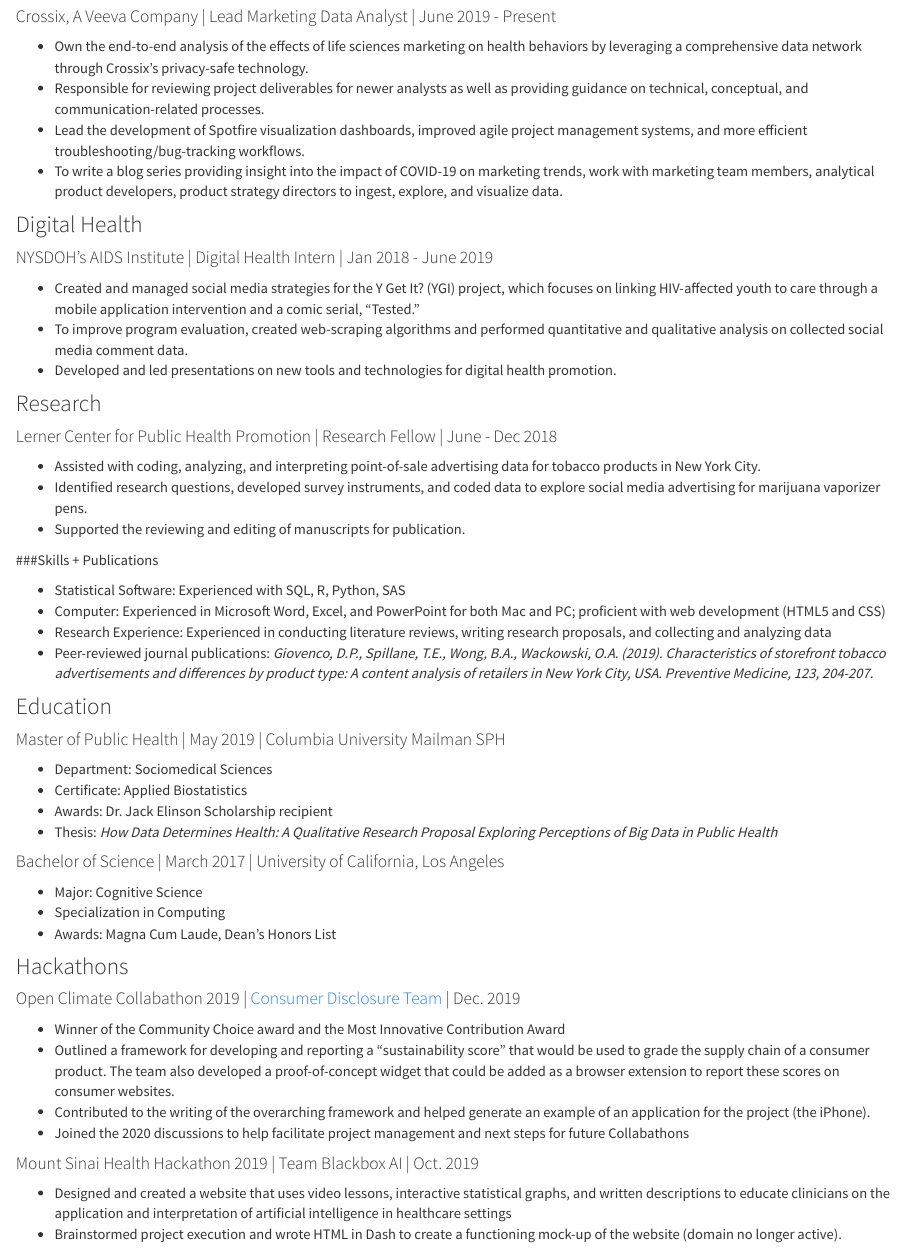
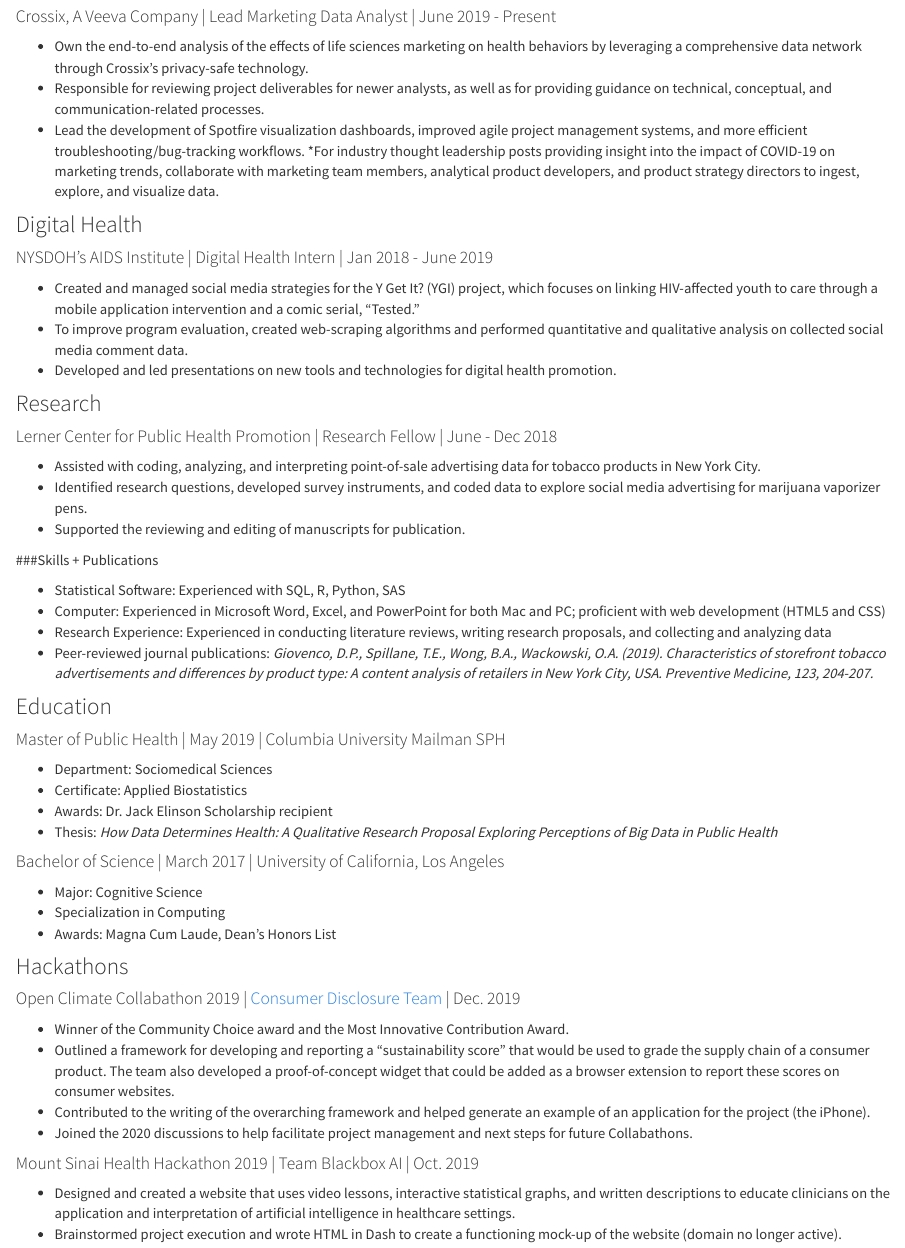
Before and after one commit to bryce-wong/bryce-wong.github.io, an R Markdown document (CV.Rmd): the page in a window 1100 px wide, from 170 px down. Rendered offline with R 4.5, knitr and Pandoc, with nearby package versions.

Commit message:
Made some more spelling and sentence flow fixes

```diff
--- a/CV.Rmd
+++ b/CV.Rmd
@@ -6,9 +6,9 @@
 
 #### Crossix, A Veeva Company | Lead Marketing Data Analyst | June 2019 - Present
 * Own the end-to-end analysis of the effects of life sciences marketing on health behaviors by leveraging a comprehensive data network through Crossix’s privacy-safe technology.
-* Responsible for reviewing project deliverables for newer analysts as well as providing guidance on technical, conceptual, and communication-related processes.
+* Responsible for reviewing project deliverables for newer analysts, as well as for providing guidance on technical, conceptual, and communication-related processes.
 * Lead the development of Spotfire visualization dashboards, improved agile project management systems, and more efficient troubleshooting/bug-tracking workflows.
-* To write a blog series providing insight into the impact of COVID-19 on marketing trends, work with marketing team members, analytical product developers, product strategy directors to ingest, explore, and visualize data.
+*For industry thought leadership posts providing insight into the impact of COVID-19 on marketing trends, collaborate with marketing team members, analytical product developers, and product strategy directors to ingest, explore, and visualize data.
 
 ### Digital Health
 
@@ -47,13 +47,13 @@
 ### Hackathons
 
 #### Open Climate Collabathon 2019 | [Consumer Disclosure Team](https://collabathon-docs.openclimate.earth/hacks/team-contributions/consumer-disclosure-and-sustainable-supply-chains) | Dec. 2019
-*	Winner of the Community Choice award and the Most Innovative Contribution Award
+*	Winner of the Community Choice award and the Most Innovative Contribution Award.
 *	Outlined a framework for developing and reporting a "sustainability score" that would be used to grade the supply chain of a consumer product. The team also developed a proof-of-concept widget that could be added as a browser extension to report these scores on consumer websites.
 *	Contributed to the writing of the overarching framework and helped generate an example of an application for the project (the iPhone).
-*	Joined the 2020 discussions to help facilitate project management and next steps for future Collabathons
+*	Joined the 2020 discussions to help facilitate project management and next steps for future Collabathons.
 
 #### Mount Sinai Health Hackathon 2019 | Team Blackbox AI | Oct. 2019
-*	Designed and created a website that uses video lessons, interactive statistical graphs, and written descriptions to educate clinicians on the application and interpretation of artificial intelligence in healthcare settings
+*	Designed and created a website that uses video lessons, interactive statistical graphs, and written descriptions to educate clinicians on the application and interpretation of artificial intelligence in healthcare settings.
 *	Brainstormed project execution and wrote HTML in Dash to create a functioning mock-up of the website (domain no longer active).
 
 #### Datakind + Microsoft Virtual DataDive: Applying AI to Societal Challenges in US Cities | Miami Project | Oct. 2019
```
Also changed, not shown: CV.html, code.html, dashboard_template.html.
